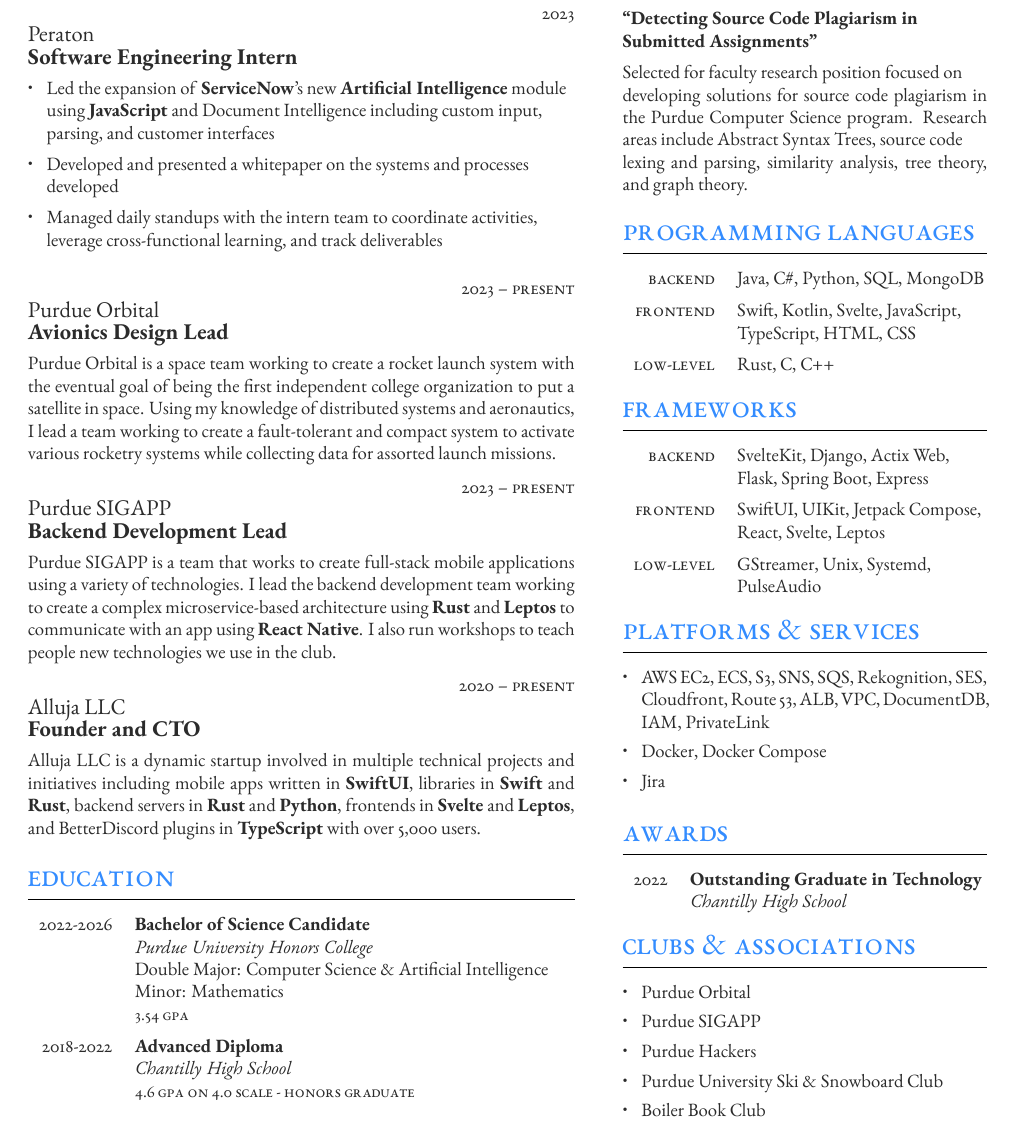
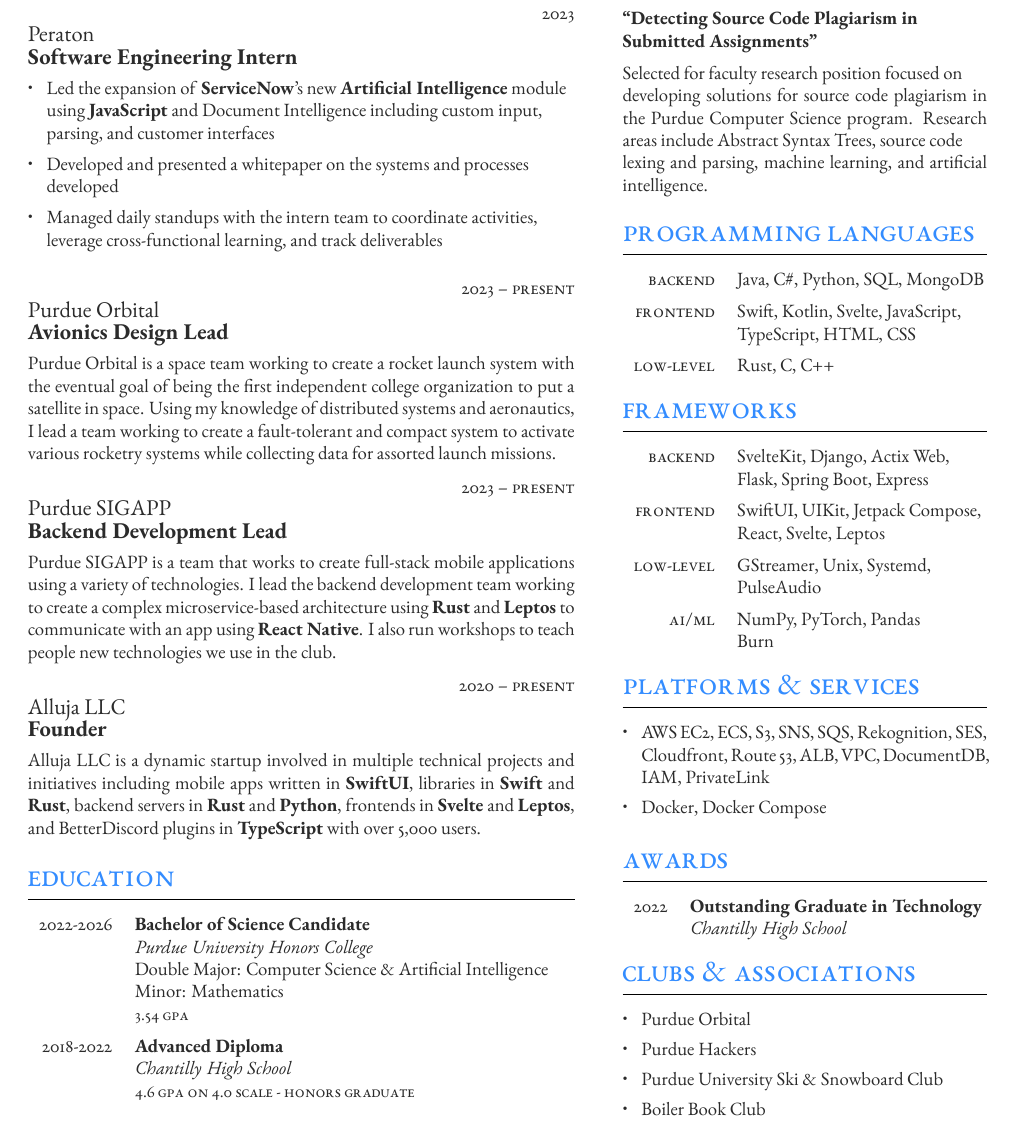
Before and after one commit to ImTheSquid/Resume, a LaTeX CV (JackHoganResume.tex): part of the page, cut so that both start at the same text. Compiled offline with XeLaTeX.

Commit message:
Added AI/ML stuff, clean up

```diff
--- a/JackHoganResume.tex
+++ b/JackHoganResume.tex
@@ -110,7 +110,7 @@
 	{2020 -- Present} % Duration
 	{} % FT/PT (full time or part time)
 	{Alluja LLC} % Employer
-	{Founder and CTO} % Job title
+	{Founder} % Job title
 	{Alluja LLC is a dynamic startup involved in multiple technical projects and initiatives including mobile apps written in \textbf{SwiftUI}, libraries in \textbf{Swift} and \textbf{Rust}, backend servers in \textbf{Rust} and \textbf{Python}, frontends in \textbf{Svelte} and \textbf{Leptos}, and BetterDiscord plugins in \textbf{TypeScript} with over 5,000 users.} % Description
 
 %----------------------------------------------------------------------------------------
@@ -240,7 +240,7 @@
 \medskip % Vertical whitespace
 
 % Worked on a research team to discover and explore solutions to source code plagiarism in the Computer Science program at Purdue. Research areas include Abstract Syntax Trees, source code lexing and\\ parsing, similarity analysis, tree theory, and graph theory.
-Selected for faculty research position focused on\\ developing solutions for source code plagiarism in the Purdue Computer Science program. Research areas include Abstract Syntax Trees, source code\\ lexing and parsing, similarity analysis, tree theory, and graph theory.
+Selected for faculty research position focused on\\ developing solutions for source code plagiarism in the Purdue Computer Science program. Research areas include Abstract Syntax Trees, source code\\ lexing and parsing, machine learning, and artificial intelligence.
 
 \medskip % Extra vertical whitespace before the next section
 
@@ -310,13 +310,15 @@ Selected for faculty research position focused on\\ developing solutions for sou
 
 	%------------------------------------------------
 
+	\tableentry{AI/ML}{NumPy, PyTorch, Pandas}{}
+	\tableentry{}{Burn}{spaceafter}
+
 \end{supertabular}
 
 \section{Platforms \& Services}
 \begin{itemize}
 	\item AWS EC2, ECS, S3, SNS, SQS, Rekognition, SES, Cloudfront, Route 53, ALB, VPC, DocumentDB, IAM, PrivateLink
 	\item Docker, Docker Compose
-	\item Jira
 \end{itemize}
 
 %----------------------------------------------------------------------------------------
@@ -358,7 +360,6 @@ Selected for faculty research position focused on\\ developing solutions for sou
 
 \begin{itemize}
 	\item Purdue Orbital
-	\item Purdue SIGAPP
 	\item Purdue Hackers
 	\item Purdue University Ski \& Snowboard Club
 	\item Boiler Book Club
```
Also changed, not shown: JackHoganResume.pdf.
